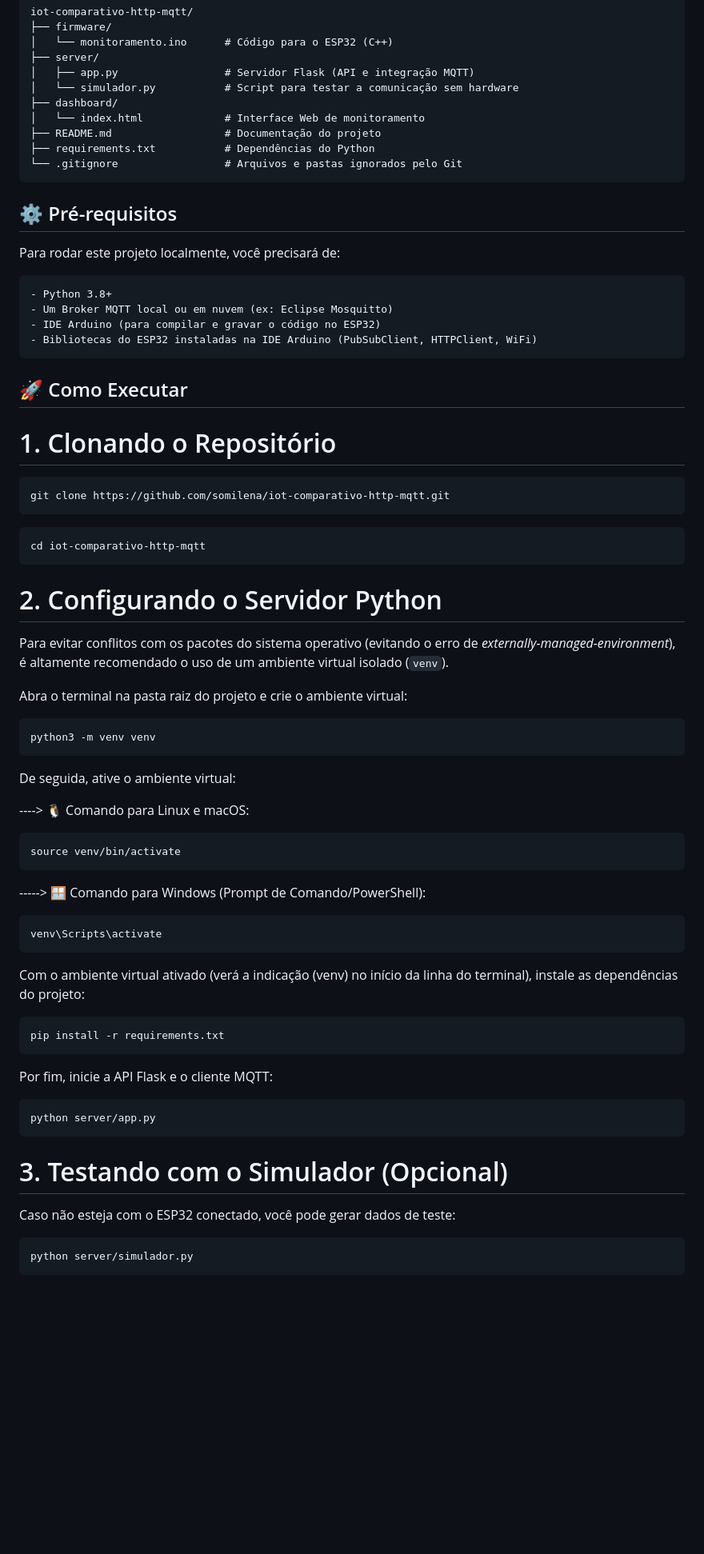
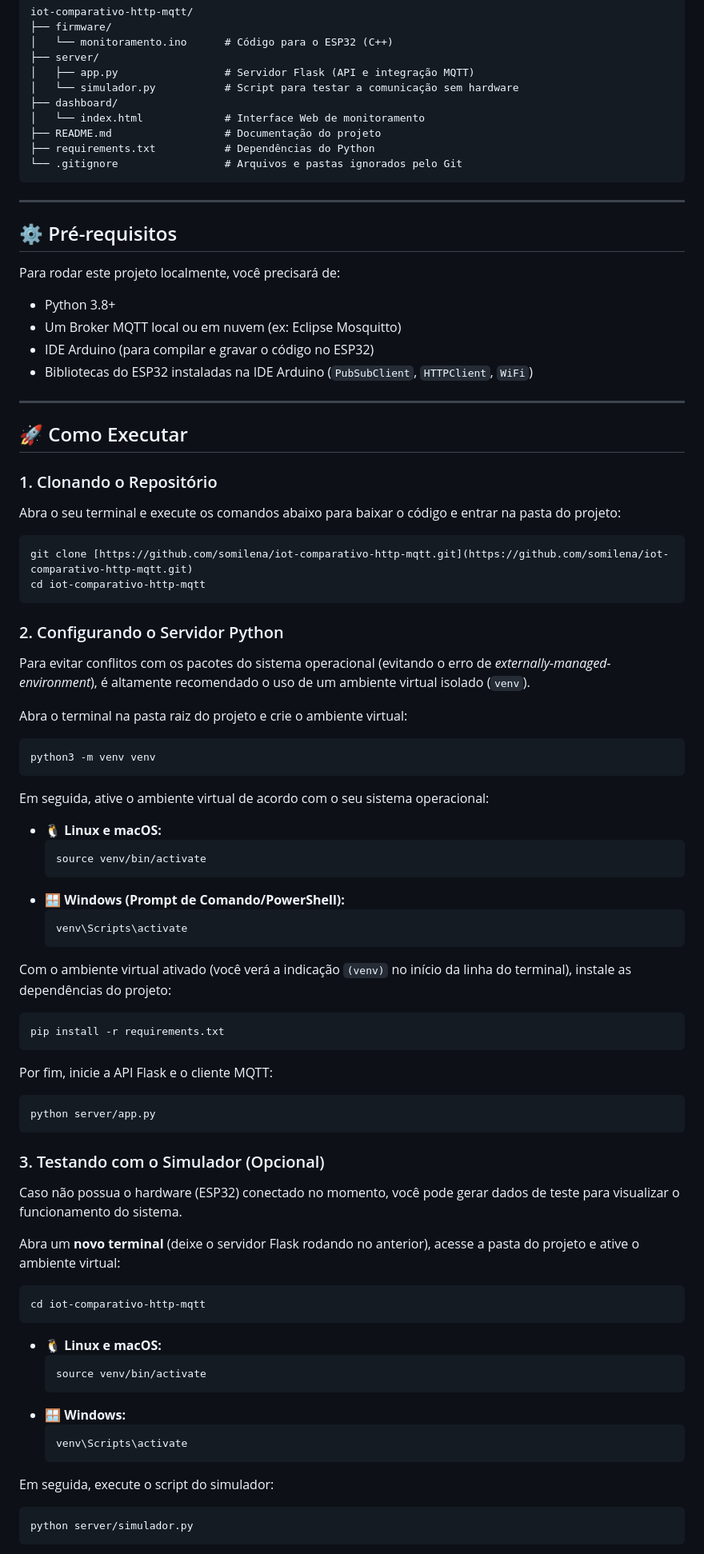
Before and after one commit to somilena/iot-comparativo-http-mqtt, a Markdown page: README.md, the part around one of its changes. Shown at 80% size. Drawn GitHub-style; blank space fills up the shorter version.

Commit message:
# Documentação do projeto
# Documentação do projeto

````diff
--- a/README.md
+++ b/README.md
@@ -50,60 +49,74 @@ iot-comparativo-http-mqtt/
 └── .gitignore                 # Arquivos e pastas ignorados pelo Git
 ```
 
+---
+
 ## ⚙️ Pré-requisitos
 Para rodar este projeto localmente, você precisará de:
-```text
-- Python 3.8+
-- Um Broker MQTT local ou em nuvem (ex: Eclipse Mosquitto)
-- IDE Arduino (para compilar e gravar o código no ESP32)
-- Bibliotecas do ESP32 instaladas na IDE Arduino (PubSubClient, HTTPClient, WiFi)
-```
+
+* Python 3.8+
+* Um Broker MQTT local ou em nuvem (ex: Eclipse Mosquitto)
+* IDE Arduino (para compilar e gravar o código no ESP32)
+* Bibliotecas do ESP32 instaladas na IDE Arduino (`PubSubClient`, `HTTPClient`, `WiFi`)
+
+---
 
 ## 🚀 Como Executar
 
-# 1. Clonando o Repositório
-```text
-git clone https://github.com/somilena/iot-comparativo-http-mqtt.git
-```
-
-```text
+### 1. Clonando o Repositório
+Abra o seu terminal e execute os comandos abaixo para baixar o código e entrar na pasta do projeto:
+```bash
+git clone [https://github.com/somilena/iot-comparativo-http-mqtt.git](https://github.com/somilena/iot-comparativo-http-mqtt.git)
 cd iot-comparativo-http-mqtt
 ```
 
-# 2. Configurando o Servidor Python
-Para evitar conflitos com os pacotes do sistema operativo (evitando o erro de *externally-managed-environment*), é altamente recomendado o uso de um ambiente virtual isolado (`venv`).
+### 2. Configurando o Servidor Python
+Para evitar conflitos com os pacotes do sistema operacional (evitando o erro de *externally-managed-environment*), é altamente recomendado o uso de um ambiente virtual isolado (`venv`).
 
 Abra o terminal na pasta raiz do projeto e crie o ambiente virtual:
 ```bash
 python3 -m venv venv
 ```
 
-De seguida, ative o ambiente virtual:
+Em seguida, ative o ambiente virtual de acordo com o seu sistema operacional:
 
----->  🐧 Comando para Linux e macOS:
-```text
-source venv/bin/activate
-```
+* 🐧 **Linux e macOS:**
+  ```bash
+  source venv/bin/activate
+  ```
+* 🪟 **Windows (Prompt de Comando/PowerShell):**
+  ```bash
+  venv\Scripts\activate
+  ```
 
------> 🪟 Comando para Windows (Prompt de Comando/PowerShell):
-```text
-venv\Scripts\activate
-```
-
-Com o ambiente virtual ativado (verá a indicação (venv) no início da linha do terminal), instale as dependências do projeto:
-
-```text
+Com o ambiente virtual ativado (você verá a indicação `(venv)` no início da linha do terminal), instale as dependências do projeto:
+```bash
 pip install -r requirements.txt
 ```
 
 Por fim, inicie a API Flask e o cliente MQTT:
-```text
+```bash
 python server/app.py
 ```
 
-# 3. Testando com o Simulador (Opcional)
-Caso não esteja com o ESP32 conectado, você pode gerar dados de teste:
+### 3. Testando com o Simulador (Opcional)
+Caso não possua o hardware (ESP32) conectado no momento, você pode gerar dados de teste para visualizar o funcionamento do sistema.
 
-```text
+Abra um **novo terminal** (deixe o servidor Flask rodando no anterior), acesse a pasta do projeto e ative o ambiente virtual:
+```bash
+cd iot-comparativo-http-mqtt
+```
+
+* 🐧 **Linux e macOS:**
+  ```bash
+  source venv/bin/activate
+  ```
+* 🪟 **Windows:**
+  ```bash
+  venv\Scripts\activate
+  ```
+
+Em seguida, execute o script do simulador:
+```bash
 python server/simulador.py
 ```
````
Also changed, not shown: other parts of README.md (+44 -13 lines).
